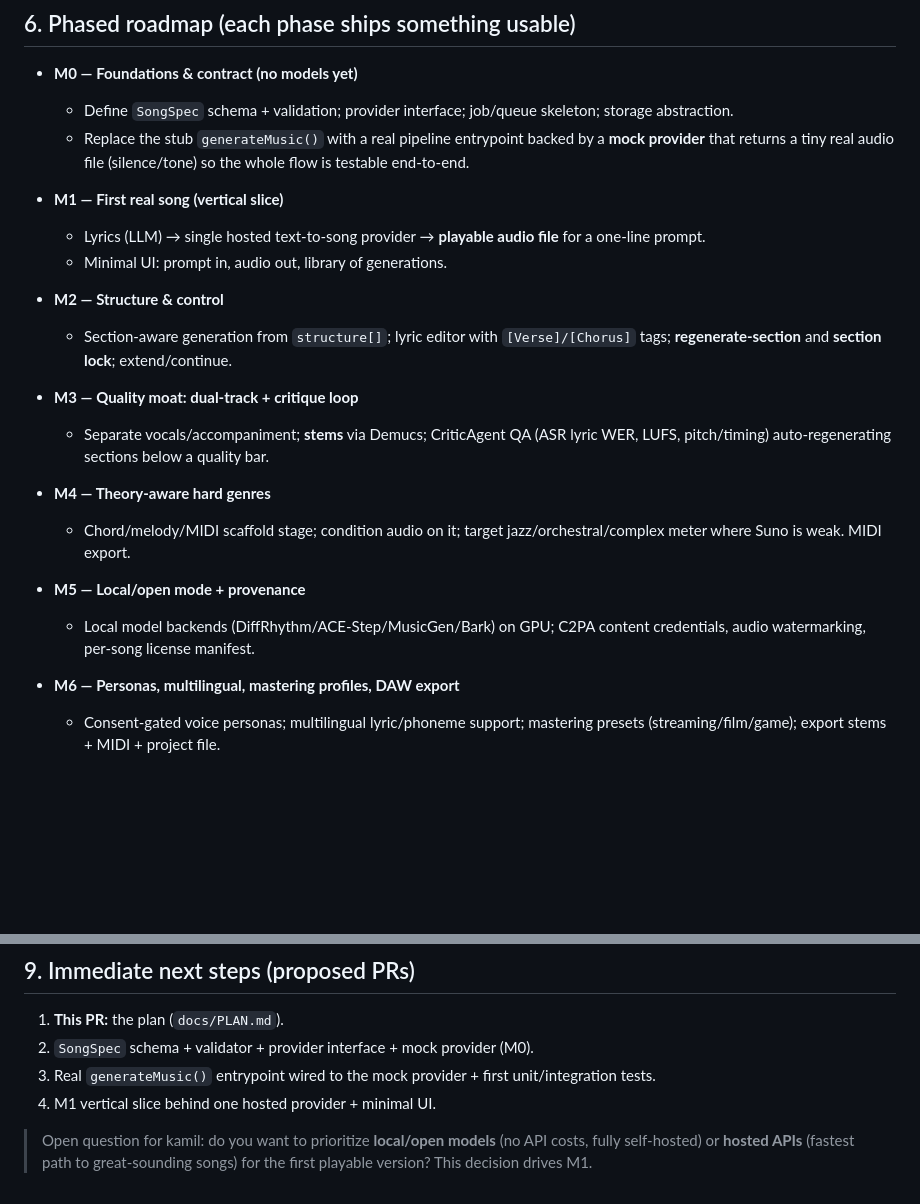
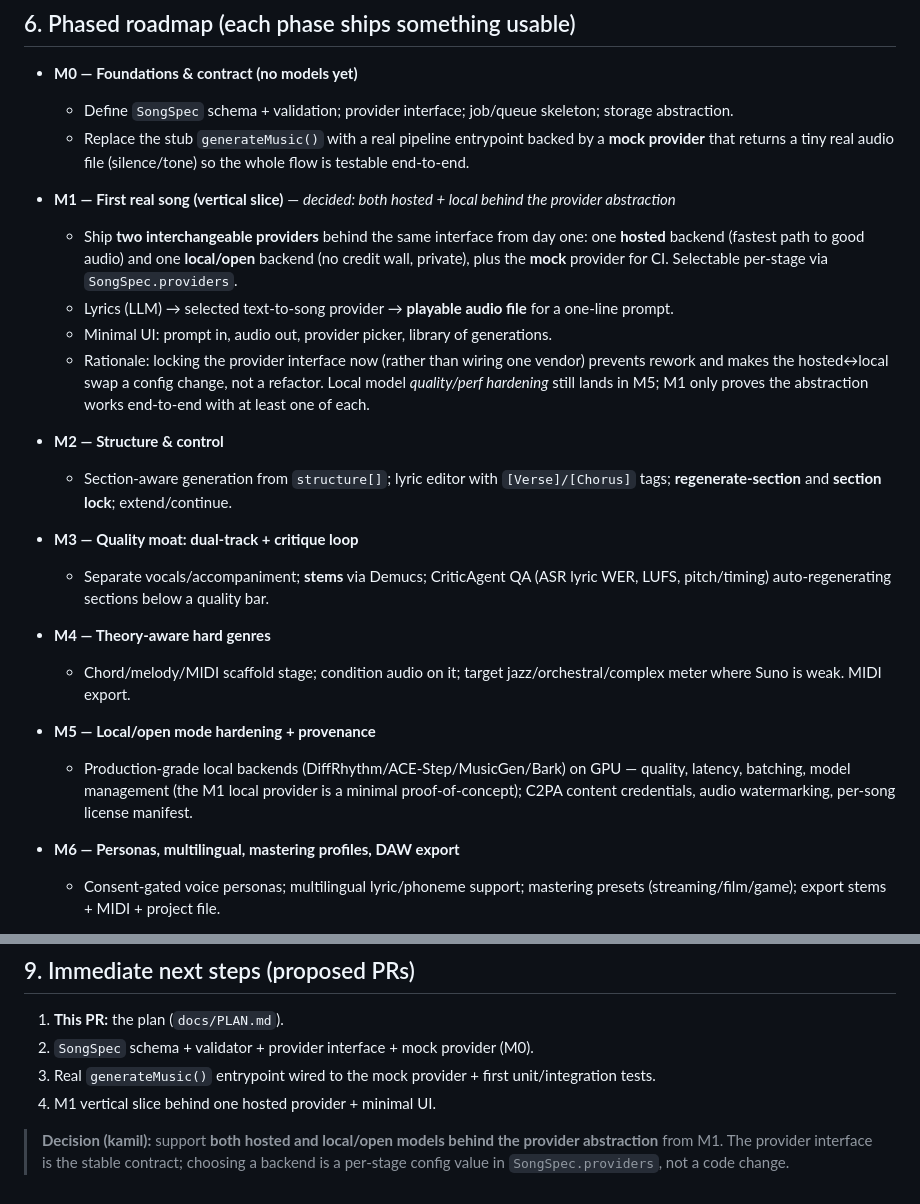
Before and after one commit to k58804494-pixel/ai-song-maker, a Markdown page: docs/PLAN.md, 2 parts joined by grey strips. GitHub-like rendering; blank space fills up the shorter version.

Commit message:
docs: lock M1 to both hosted + local providers behind abstraction
Co-Authored-By: Devin AI <158243242+devin-ai-integration[bot]@users.noreply.github.com>

```diff
--- a/docs/PLAN.md
+++ b/docs/PLAN.md
@@ -147,9 +147,15 @@ This is what powers the "commercial‑safe" and "no credit wall" differentiators
   - Define `SongSpec` schema + validation; provider interface; job/queue skeleton; storage abstraction.
   - Replace the stub `generateMusic()` with a real pipeline entrypoint backed by a **mock provider** that returns a tiny real audio file (silence/tone) so the whole flow is testable end‑to‑end.
 
-- **M1 — First real song (vertical slice)**
-  - Lyrics (LLM) → single hosted text‑to‑song provider → **playable audio file** for a one‑line prompt.
-  - Minimal UI: prompt in, audio out, library of generations.
+- **M1 — First real song (vertical slice)** — *decided: both hosted + local behind the provider abstraction*
+  - Ship **two interchangeable providers** behind the same interface from day one: one **hosted** backend
+    (fastest path to good audio) and one **local/open** backend (no credit wall, private), plus the
+    **mock** provider for CI. Selectable per‑stage via `SongSpec.providers`.
+  - Lyrics (LLM) → selected text‑to‑song provider → **playable audio file** for a one‑line prompt.
+  - Minimal UI: prompt in, audio out, provider picker, library of generations.
+  - Rationale: locking the provider interface now (rather than wiring one vendor) prevents rework and
+    makes the hosted↔local swap a config change, not a refactor. Local model *quality/perf hardening*
+    still lands in M5; M1 only proves the abstraction works end‑to‑end with at least one of each.
 
 - **M2 — Structure & control**
   - Section‑aware generation from `structure[]`; lyric editor with `[Verse]/[Chorus]` tags;
@@ -163,9 +169,10 @@ This is what powers the "commercial‑safe" and "no credit wall" differentiators
   - Chord/melody/MIDI scaffold stage; condition audio on it; target jazz/orchestral/complex meter
     where Suno is weak. MIDI export.
 
-- **M5 — Local/open mode + provenance**
-  - Local model backends (DiffRhythm/ACE‑Step/MusicGen/Bark) on GPU; C2PA content credentials,
-    audio watermarking, per‑song license manifest.
+- **M5 — Local/open mode hardening + provenance**
+  - Production‑grade local backends (DiffRhythm/ACE‑Step/MusicGen/Bark) on GPU — quality, latency,
+    batching, model management (the M1 local provider is a minimal proof‑of‑concept); C2PA content
+    credentials, audio watermarking, per‑song license manifest.
 
 - **M6 — Personas, multilingual, mastering profiles, DAW export**
   - Consent‑gated voice personas; multilingual lyric/phoneme support; mastering presets
@@ -212,6 +219,6 @@ Because output quality is subjective, we combine deterministic tests with object
 3. Real `generateMusic()` entrypoint wired to the mock provider + first unit/integration tests.
 4. M1 vertical slice behind one hosted provider + minimal UI.
 
-> Open question for kamil: do you want to prioritize **local/open models** (no API costs, fully
-> self‑hosted) or **hosted APIs** (fastest path to great‑sounding songs) for the first playable
-> version? This decision drives M1.
+> **Decision (kamil):** support **both hosted and local/open models behind the provider abstraction**
+> from M1. The provider interface is the stable contract; choosing a backend is a per‑stage config
+> value in `SongSpec.providers`, not a code change.
```
